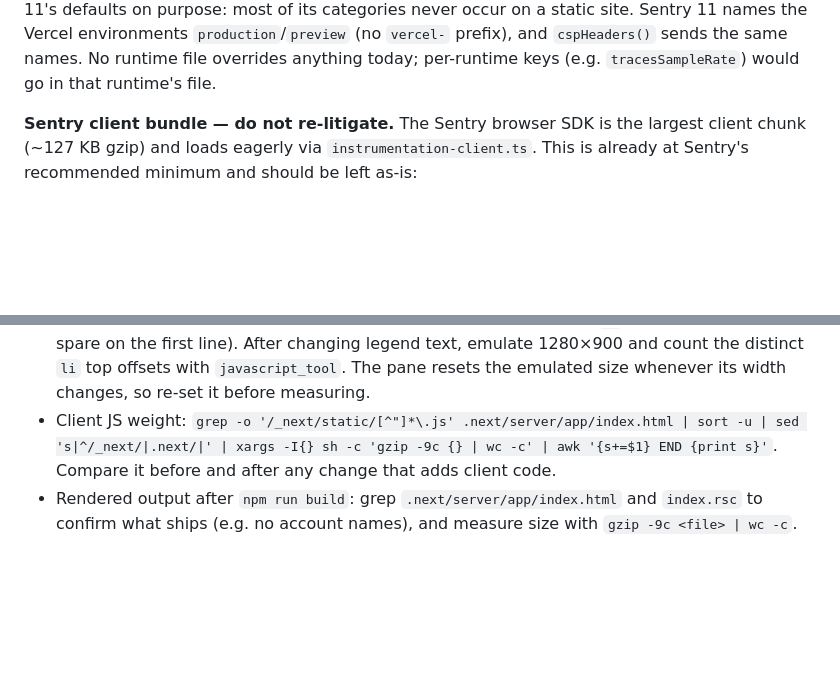
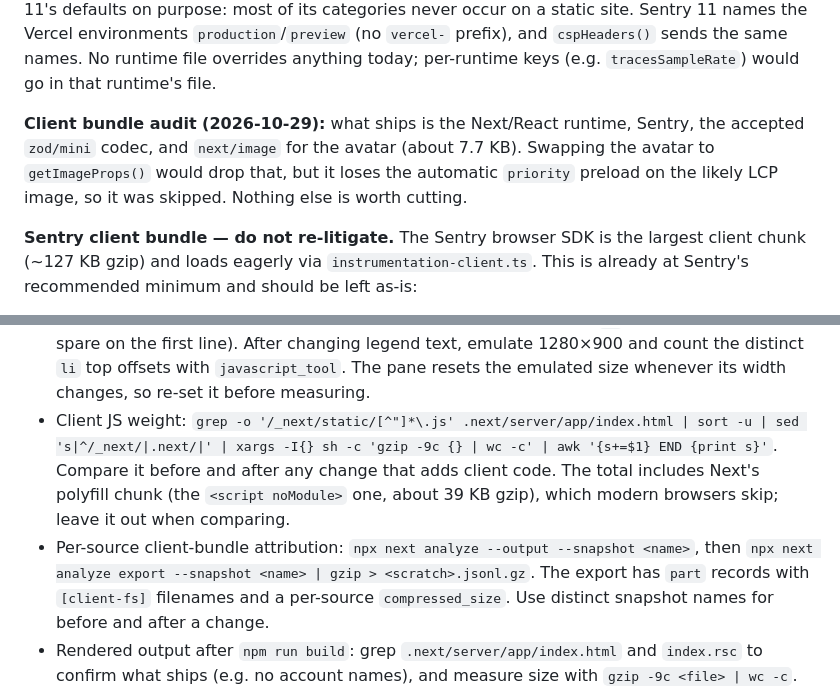
Before and after one commit to dhedegaard/dhedegaard.dk, a Markdown page: CLAUDE.md, 2 parts joined by grey strips. Drawn GitHub-style; blank space fills up the shorter version.

Commit message:
docs: record client bundle audit findings in CLAUDE.md
Adds the next analyze snapshot/export workflow, notes that the client JS
weight total includes the noModule polyfill chunk, flags "use client"
third-party components as a hydration cost, and records the audit outcome.

Co-Authored-By: Claude Opus 5.5 <noreply@anthropic.com>
Claude-Session: https://claude.ai/code/session_0186QzyX7zYimUa98pWEnsCX

```diff
--- a/CLAUDE.md
+++ b/CLAUDE.md
@@ -86,6 +87,8 @@ Prettier isn't enforced by lint or CI: `eslint-config-prettier` only turns off c
 The guard is the `"eslint": "^9.39.5"` devDependency, and nothing else backs it up (no `overrides` entry). After any bump, including the Next.js codemod (see Verification), which rewrites it to an exact `9.39.5`, restore the caret and check that `npm ls eslint` shows 9.x. Bumping it to 10 is only ever the first step of a deliberate upgrade.
 
 Sentry is wired across three runtimes via `src/instrumentation.ts`, `sentry.server.config.ts`, `sentry.edge.config.ts`, and `instrumentation-client.ts`. The shared subset (DSN, `debug`, `ignoreErrors`) lives in `sentry.shared-options.ts`, type-checked with `satisfies`, and is spread into each `init()` call — change it there to affect all three runtimes. `dataCollection` is left at Sentry 11's defaults on purpose: most of its categories never occur on a static site. Sentry 11 names the Vercel environments `production`/`preview` (no `vercel-` prefix), and `cspHeaders()` sends the same names. No runtime file overrides anything today; per-runtime keys (e.g. `tracesSampleRate`) would go in that runtime's file.
+
+**Client bundle audit (2026-10-29):** what ships is the Next/React runtime, Sentry, the accepted `zod/mini` codec, and `next/image` for the avatar (about 7.7 KB). Swapping the avatar to `getImageProps()` would drop that, but it loses the automatic `priority` preload on the likely LCP image, so it was skipped. Nothing else is worth cutting.
 
 **Sentry client bundle — do not re-litigate.** The Sentry browser SDK is the largest client chunk (~127 KB gzip) and loads eagerly via `instrumentation-client.ts`. This is already at Sentry's recommended minimum and should be left as-is:
 
@@ -123,7 +126,8 @@ Match the check to the change:
 - Language bar shares on production or the dev server: `curl -sL https://www.dhedegaard.dk/ | grep -o 'aria-label="Language share:[^"]*"'`. The "Other" names are in the last legend item's `title`.
 - Full language ranking (beyond what the page ships): a scratchpad `.mts` script that imports `getGithubUser` from `src/clients/github` and recomputes the shares, run with `set -a; source ./.env; set +a; npx -y tsx <file>.mts`. It must be `.mts`, since tsx's CJS output rejects top-level `await`.
 - The language legend is tuned to two lines at desktop width (848px `ul`, only about 65px to spare on the first line). After changing legend text, emulate 1280×900 and count the distinct `li` top offsets with `javascript_tool`. The pane resets the emulated size whenever its width changes, so re-set it before measuring.
-- Client JS weight: `grep -o '/_next/static/[^"]*\.js' .next/server/app/index.html | sort -u | sed 's|^/_next/|.next/|' | xargs -I{} sh -c 'gzip -9c {} | wc -c' | awk '{s+=$1} END {print s}'`. Compare it before and after any change that adds client code.
+- Client JS weight: `grep -o '/_next/static/[^"]*\.js' .next/server/app/index.html | sort -u | sed 's|^/_next/|.next/|' | xargs -I{} sh -c 'gzip -9c {} | wc -c' | awk '{s+=$1} END {print s}'`. Compare it before and after any change that adds client code. The total includes Next's polyfill chunk (the `<script noModule>` one, about 39 KB gzip), which modern browsers skip; leave it out when comparing.
+- Per-source client-bundle attribution: `npx next analyze --output --snapshot <name>`, then `npx next analyze export --snapshot <name> | gzip > <scratch>.jsonl.gz`. The export has `part` records with `[client-fs]` filenames and a per-source `compressed_size`. Use distinct snapshot names for before and after a change.
 - Rendered output after `npm run build`: grep `.next/server/app/index.html` and `index.rsc` to confirm what ships (e.g. no account names), and measure size with `gzip -9c <file> | wc -c`.
 - Preview deployments (`dhedegaard-dk-git-<branch>-d-hedegaard.vercel.app`) are behind Vercel Deployment Protection (`curl` gets a 302), so check their headers in a logged-in browser or on production.
 - `GITHUB_PAT` is in `.env` (Next loads it, so `npm run build` works) and `.envrc`, but the tool shell doesn't load direnv — run codegen as `(source ./.envrc && npm run codegen)` and never echo the value. Only if neither file has it, state which checks were blocked.
```
Also changed, not shown: other parts of CLAUDE.md (+1 -0 lines).
